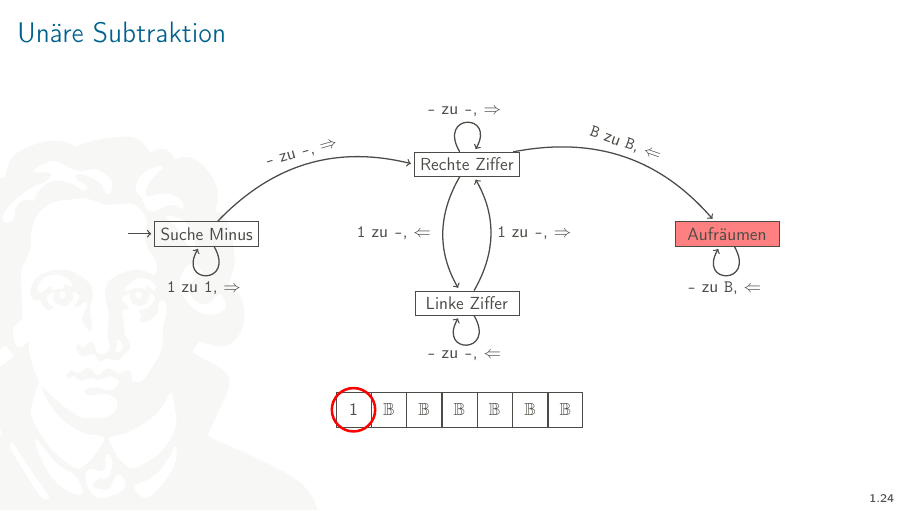
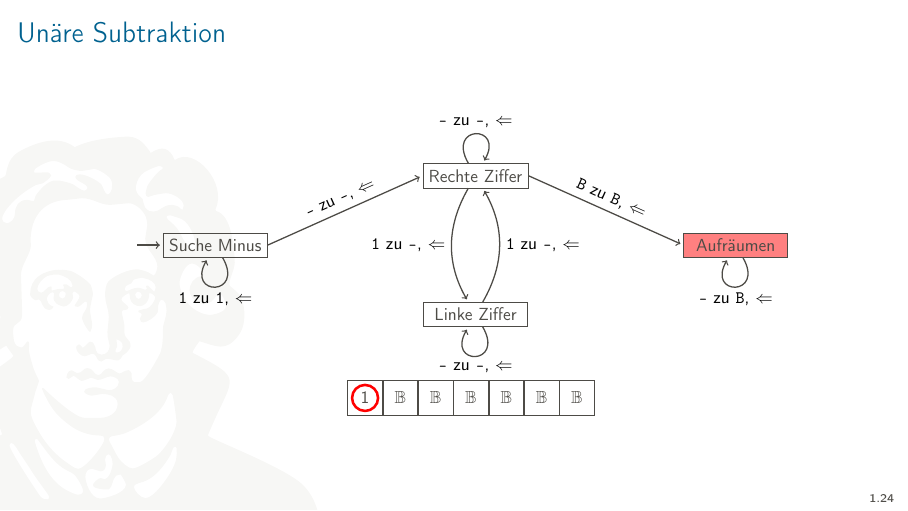
Before and after one commit to manpen/nos2017, LaTeX slides (talk/nos.tex, which reads talk/tm-defs.tex): page 26 of 32. Compiled offline with pdfLaTeX.

Commit message:
Latex can now draw and execute a TM from the same definition

```diff
--- a/talk/nos.tex
+++ b/talk/nos.tex
@@ -21,6 +21,7 @@
 \usetikzlibrary{calc}
 \usetikzlibrary{positioning}
 \usetikzlibrary{automata}
+\usetikzlibrary{arrows}
 
 \usepackage{soul}
 
--- a/talk/tm-defs.tex
+++ b/talk/tm-defs.tex
@@ -1,121 +1,178 @@
-\newcommand{\tmstate}[4]{
+%%%%%%%%%%%% Turing Machine State Diagram
+\def\tmKeyBasename#1#2.#3\relax{\xdef#1{#2}}
+
+\newcommand{\tmDrawStates}[1]{
+	% set \tmHeadChar
+	\tmCurrentChar
+
+
+    \def\tmstate##1##2##3##4{
         % 1 key
         % 2 label
         % tikz options
         % tikz position
+
         \node[
             tm-state,
-		onif={<\equal{#1}{\tmStateCurrent}>tm-state-active},
-		#3
-	] (#1) #4 {#2};
+            onif={<\equal{##1}{\tmStateCurrent}>tm-state-active},
+            ##3
+        ] (##1) ##4 {##2};
     }
 
-\newcommand\tmstart[1]{
-	\path[tm-trans]  ($(#1.west)-(1.5em, 0)$) to ++(1.5em, 0);
+    \def\tmstart##1{
+        \path[tm-trans]  ($(##1.west)-(1.5em, 0)$) to ++(1.5em, 0);
     }
 
-\newcommand{\trans}[3]{
-	\def\transLabel{%
-		\textbf{\texttt{#1}} zu \textbf{\texttt{#2}},
-		\ifthenelse{\equal{#3}{L}}{$\Leftarrow$}{\ifthenelse{\equal{#3}{R}}{$\Rightarrow$}{$\Downarrow$}}%
-	}%
-	%
-	\IfSubStr{\tmBand}{@#1@}
-	{\ifthenelse{\tmTransOfCurrentState}{\textcolor{red}{\transLabel}}{\transLabel}}
-	{\transLabel}
-}
-
-\newcommand{\tmtrans}[5]{
+    \def\tmtrans##1##2##3##4##5{{
         % 1 current state
         % 2 next state
         % 3 instruction
         % 4 format path
         % 5 format label
 
-   \def\tmTransOfCurrentState{\equal{\tmStateCurrent}{#1}}
-   \def\tmConditionalTrans{}
+		% Disable the newline comannd (only for this scope, though)
+		\renewcommand{\\}{}
+
+		\tmKeyBasename\tmDrawSourceBase##1.\relax
+		\tmKeyBasename\tmDrawTargetBase##2.\relax
+
+		% First find out if this is an active edge
+        \def\tmDrawTransActiveEdge{}
         {
-	   \renewcommand{\trans}[3]{%
-		   \IfSubStr{\tmBand}{@##1@}{\ifthenelse{\tmTransOfCurrentState}{\global\def\tmConditionalTrans{tm-trans-active}{}}{}}{}%
+			% Parameter ##3 contains a list of \trans commands;
+			% that's all we are interested in. Gather the infos
+			% via the local version of \trans!
+		    \def\trans####1####2####3{%
+	    		\ifthenelse{\equal{\tmStateCurrent}{\tmDrawSourceBase} \AND \equal{\tmHeadChar}{####1}}{%
+	    			\gdef\tmDrawTransActiveEdge{tm-trans-active}%
+	    		}{}%
 		    }%
-	   #3%
+			##3
         }
 
-   \path[tm-trans, \tmConditionalTrans] (#1) edge[#4] node[align=center, #5] {#3} (#2);
+		% Build the label and store it in the following macro
+        \def\tmDrawTransLabel{}
+	    {
+	        % Parameter ##3 contains a list of \trans commands;
+			% that's all we are interested in. Gather the infos
+			% via the local version of \trans!
+            \def\trans####1####2####3{%
+            	% Human readable direction
+            	\ifthenelse{\equal{####3}{L}}{%
+            		\def\tmDrawTransDir{$\Leftarrow$}%
+            	}{\ifthenelse{\equal{####3}{R}}{%
+            		\def\tmDrawTransDir{$\Leftarrow$}%
+            	}{%
+	            	\def\tmDrawTransDir{$\Downarrow$}%
+	            }}%
+
+				% Make active transition label red, remainder black
+				\ifthenelse{\equal{\tmStateCurrent}{\tmDrawSourceBase} \AND \equal{\tmHeadChar}{####1}}{
+					\edef\transLabelColor{red}
+				}{
+					\edef\transLabelColor{black}
 				}
 
-\newcommand{\turingBandActiveChar}[1]{
-	\turingBandActiveCharHelp#1\relax\relax\relax\relax
-}
-\def\turingBandActiveCharHelp#1#2#3\relax{%
-	\ifx#1\relax\else%
-	\ifthenelse{\equal{#1}{@}}{#2}
-	{\turingBandActiveCharHelp#2#3\relax\relax}%
-	\fi%
+				% Short-Cut
+            	\def\transLabel{%
+            		\noexpand\textcolor{\transLabelColor}{%
+	            		\noexpand\texttt{####1} zu \noexpand\texttt{####2}, \tmDrawTransDir%
+	            	}%
+            	}%
+
+				\xdef\tmDrawTransLabel{
+					\unexpanded\expandafter{\tmDrawTransLabel}%
+					\tmDrawTransLabelNewLine % Empty in first iteration, otherwise \\
+					\transLabel
+		    	}%
+
+			    % Seperate several transition with newline
+		    	\def\tmDrawTransLabelNewLine{\noexpand\\}
+            }%
+
+	        \def\tmDrawTransLabelNewLine{}
+            ##3
         }
 
-\newcommand{\decreasedCounter}[1]{\numexpr\value{#1} - 1\relax}
-\newcounter{tmbandcnt}
-\newcounter{tmbandcntHead}
 
-\newcommand{\tmbandCellCaption}[1]{%
-	\ifthenelse{\equal{#1}{B}}{$\mathbb B$}{#1}%
-}
+        \path[tm-trans, \tmDrawTransActiveEdge, ##4]
+	        (##1) to 	% source
+	        node[align=center, ##5] {\tmDrawTransLabel} % label
+	        (##2) % target
+	    ;
+    }}
 
-\newcommand\turingBandNodes{
-	\setcounter{tmbandcnt}{0}
-	\setcounter{tmbandcnt}{0}
-	\expandafter\turingBandHelp\tmBand\relax\relax\relax\relax
-}
-\def\turingBandHelp#1#2#3#4\relax{%
-	\ifx#1\relax{}\else{%
-		\stepcounter{tmbandcnt}
-		\ifthenelse{\equal{#1}{@}}{%
-			\node[tmcell-active, right=of tmbandcell-\the\decreasedCounter{tmbandcnt}] (tmbandcell-\thetmbandcnt) {\tmbandCellCaption#2};
-			\setcounter{tmbandcntHead}{\thetmbandcnt}%
-			\turingBandHelp#4\relax\relax\relax\relax%
-		}{%
-		\node[tmcell, right=of tmbandcell-\the\decreasedCounter{tmbandcnt}] (tmbandcell-\thetmbandcnt) {\tmbandCellCaption#1};
-		\turingBandHelp#2#3#4\relax\relax\relax%
-	}%
-}
-\fi%
-}
-
-\newenvironment{tmStates}{
 	\begin{tikzpicture}[
 		node distance = 4em and 15em,
 		on grid,
 		tm-state/.style={draw, minimum width=6em},
 		tm-state-active/.style={fill=red!50},
 		tm-state-next/.style={blue},
-	tm-trans/.style={draw, ->, ,shorten >=2pt, thick, auto},
+		tm-trans/.style={draw, ->, shorten >=2pt, thick, auto},
 		tm-trans-active/.style={red},
 		loop above/.style={looseness=8, out=120, in=60},
 		loop below/.style={looseness=8, out=300, in=240}
 	]
-}{
+		#1
     \end{tikzpicture}
 }
 
+
+
+%%%%%%%%%%%% Turing Machine Band Diagram and Band Helpers
+\def\tmCurrentCharHelp#1@#2@#3\relax{\xdef\tmHeadChar{#2}}%
+\newcommand{\tmCurrentChar}{\expandafter\tmCurrentCharHelp\tmBand\relax}
+
+
+\newcounter{tmBandCnt}
+\newcounter{tmBandCntHead}
+
 \newcommand{\tmDrawBand}{
+	\def\decreasedCounter##1{\numexpr\value{##1} - 1\relax}
+
+	\def\tmbandCellCaption##1{%
+		\ifthenelse{\equal{##1}{B}}{$\mathbb B$}{##1}%
+	}
+
+	\def\turingBandHelp##1##2##3##4\relax{%
+		\ifx##1\relax{}\else{%
+			\stepcounter{tmBandCnt}
+			\ifthenelse{\equal{##1}{@}}{%
+				\node[tmcell-active, right=of tmbandcell-\the\decreasedCounter{tmBandCnt}] (tmbandcell-\thetmBandCnt) {\tmbandCellCaption##2};
+				\setcounter{tmBandCntHead}{\thetmBandCnt}%
+				\turingBandHelp##4\relax\relax\relax\relax%
+			}{%
+			\node[tmcell, right=of tmbandcell-\the\decreasedCounter{tmBandCnt}] (tmbandcell-\thetmBandCnt) {\tmbandCellCaption##1};
+			\turingBandHelp##2##3##4\relax\relax\relax%
+		}%
+	}
+	\fi%
+	}
+
+
+
 	\begin{tikzpicture}[
 		node distance=0,
 		tmcell/.style={draw, minimum width=2em, minimum height=2em},
 		tmcell-active/.style={tmcell},
-	tmhead-marker/.style={draw, ultra thick, red, circle, minimum width=2.5em}
+		tmhead-marker/.style={draw, ultra thick, red, circle, minimum width=1.5em}
 	]
 	\node (tmbandcell-0) {};
-	\turingBandNodes
-	\ifthenelse{\equal{\thetmbandcntHead}{0}}{}{
-		\node[tmhead-marker, at=(tmbandcell-\thetmbandcntHead)] {};
+
+	\setcounter{tmBandCnt}{0}
+	\setcounter{tmBandCnt}{0}
+	\expandafter\turingBandHelp\tmBand\relax\relax\relax\relax
+
+	\ifthenelse{\equal{\thetmBandCntHead}{0}}{}{
+		\node[tmhead-marker, at=(tmbandcell-\thetmBandCntHead)] {};
 	}
 	\end{tikzpicture}
 }
 
 
-%%%%%%%%%%%% TM Execution
 
+
+%%%%%%%%%%%% Turing Machine Execution
 \def\tmMoveLeftHelp#1#2#3#4#5\relax{{%
 	\ifx#1@%
 		% Move left before start: Insert Blank Symbol
@@ -156,8 +213,7 @@
 }
 
 
-\def\tmCurrentCharHelp#1@#2@#3\relax{\xdef\tmHeadChar{#2}}%
-\newcommand{\tmCurrentChar}{\expandafter\tmCurrentCharHelp\tmBand\relax}
+
 
 \def\tmWriteCharHelp#1@#2@#3\relax{\xdef\tmBand{#1@\tmCharToWrite@#3}}%
 \newcommand{\tmWriteChar}[1]{%
@@ -165,7 +221,7 @@
 	\expandafter\tmWriteCharHelp\tmBand\relax%
 }
 
-\def\tmTrans#1#2#3#4#5\relax{
+\def\tmExecTrans#1#2#3#4#5\relax{
 	\if\tmHeadChar#1
 		\tmWriteChar#2
 		\if#3L
@@ -173,10 +229,10 @@
 		\else\if#3R
 			\tmMoveRight
 		\fi\fi
-		#4
+		\csname#4\endcsname
 	\else
 		\if\relax\detokenize{#5}\relax\else
-			\tmTrans#5\relax
+			\tmExecTrans#5\relax
 		\fi
 	\fi
 }
@@ -188,3 +244,75 @@
 \newcommand{\tmShowBand}{
 	\expandafter\tmShowBandHelp\tmBand\relax
 }
+
+
+%%%%%%%%%%%%% TM Parser
+\newcommand{\tmSetup}[2]{{
+	% This macro will interpret a TM specification
+	% as defined the three operations:
+	%  \tmstate{X}{}{}{} where X is the state's key
+	%  \tmstart{X} where X is the start state's key
+	%  \tmtrans{X}{Y}{Z}{}{} where
+	%     X is the source state's key
+	%     Y is the target state's key
+	%     Z is a transition list consisting of
+	%     \trans{A}{B}{C} commands where
+	%		A is the read character
+	%       B the replacement
+	%       C the movement {L, R, H}
+
+	% The setup process creates a number of macrocs
+	% with a tmImpl#1 prefix. Each state X gets two
+	% macros tmImpl#1TransX which contains a list of
+	% transitions (each transition is defined by
+	% exactly four tokens) and tmImpl#1X which is
+	% "callable" transition.
+
+	\def\tmCurrentName{#1}
+
+	\newcommand{\tmstate}[4]{%
+		\expandafter\xdef\csname tmImpl\tmCurrentName Trans##1\endcsname{}
+		\expandafter\xdef\csname tmImpl\tmCurrentName ##1\endcsname{}
+	}
+
+	\newcommand{\tmstart}[1]{
+		\expandafter\xdef\csname tmImpl\tmCurrentName Start\endcsname{##1}
+	}
+
+	\newcommand{\trans}[3]{
+		\xdef\tmTransAccum{\tmTransAccum##1##2##3{\tmTransTargetKey}}
+	}
+	\newcommand{\tmtrans}[5]{
+		\tmKeyBasename\tmImplSourceBase##1.\relax
+		\tmKeyBasename\tmImplTargetBase##2.\relax
+
+		\xdef\tmTransTargetKey{tmImpl\tmCurrentName\tmImplTargetBase}
+		\def\tmTransAccum{}
+
+
+		##3
+
+		\expandafter\xdef\csname tmImpl\tmCurrentName Trans\tmImplSourceBase\endcsname{%
+			\csname tmImpl\tmCurrentName Trans\tmImplSourceBase\endcsname%
+			\tmTransAccum
+		}
+
+		\expandafter\xdef\csname tmImpl\tmCurrentName\tmImplSourceBase\endcsname{%
+			\noexpand\tmCurrentChar%
+			\noexpand\csname tmImpl\tmCurrentName StateCallback\endcsname{\tmImplSourceBase}%
+			\noexpand\tmExecTrans\csname tmImpl\tmCurrentName Trans\tmImplSourceBase\endcsname\noexpand\relax
+		}
+	}
+
+	% tmTrans Definitions may include newlines; redefine command to prevent output
+	\renewcommand{\\}{}
+	#2
+}}
+
+
+\def\tmSetInitialBand#1#2\relax{\xdef\tmBand{@#1@#2}}
+\newcommand{\tmExecute}[3]{
+	\tmSetInitialBand#2\relax
+	\expandafter\gdef\csname tmImpl#1StateCallback\endcsname{#3}
+	\csname tmImpl#1\csname tmImpl#1Start\endcsname\endcsname
+}
```
Also changed, not shown: talk/tm-demo.tex (+32 -69 lines). Lines whose indentation alone changed are shown as unchanged.
